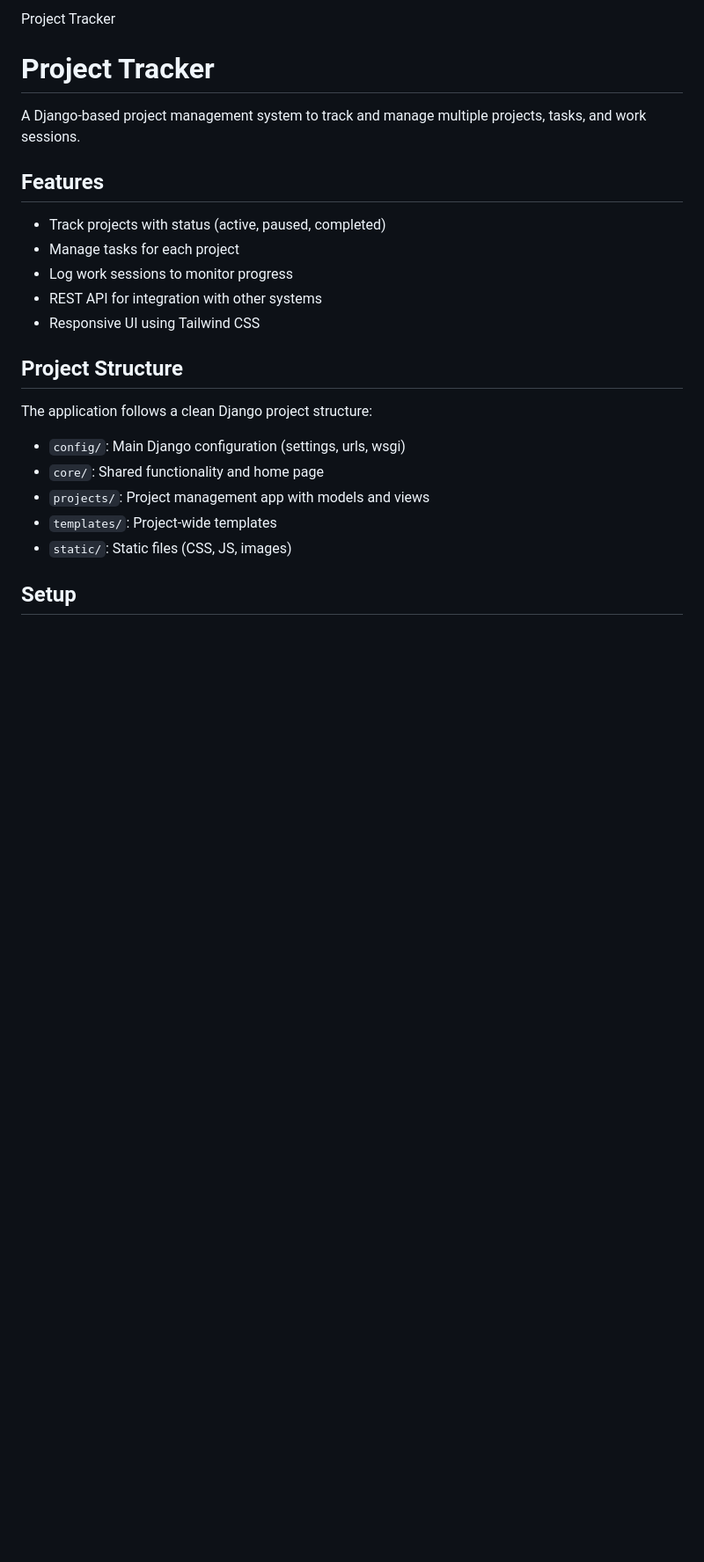
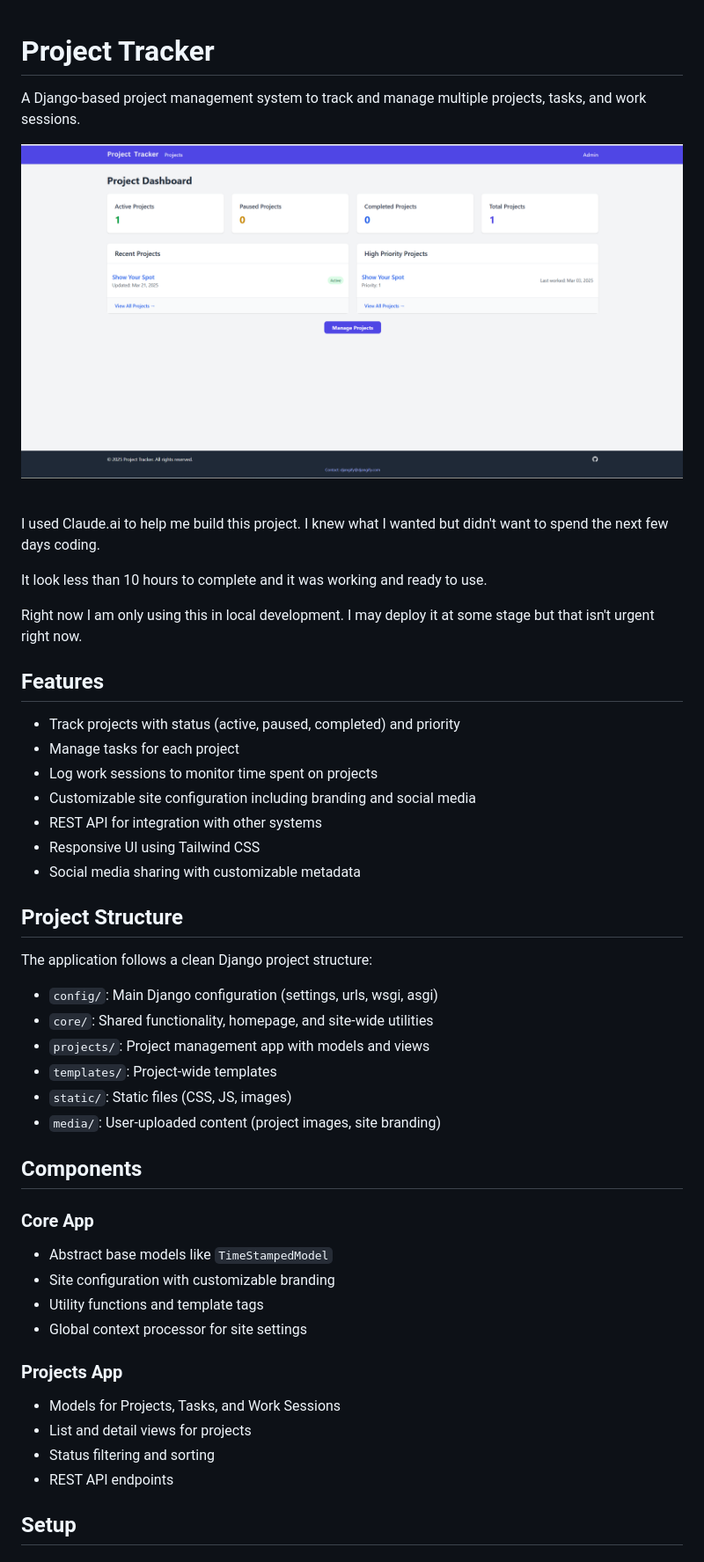
Before and after one commit to djangify/project_tracker, a Markdown page: README.md, the part around the change printed below. Shown: that part at 88% size. GitHub-like rendering; pictures changed too: readme/images/pt-front.png (added); blank space fills up the shorter version.

```diff
--- a/README.md
+++ b/README.md
@@ -1,26 +1,49 @@
-Project Tracker
-
 # Project Tracker
 
 A Django-based project management system to track and manage multiple projects, tasks, and work sessions.
 
+<img src="readme/images/pt-front.png" width="100%"><br><br>
+
+I used Claude.ai to help me build this project. I knew what I wanted but didn't want to spend the next few days coding.
+
+It look less than 10 hours to complete and it was working and ready to use.
+
+Right now I am only using this in local development. I may deploy it at some stage but that isn't urgent right now.
+
 ## Features
 
-- Track projects with status (active, paused, completed)
+- Track projects with status (active, paused, completed) and priority
 - Manage tasks for each project
-- Log work sessions to monitor progress
+- Log work sessions to monitor time spent on projects
+- Customizable site configuration including branding and social media
 - REST API for integration with other systems
 - Responsive UI using Tailwind CSS
+- Social media sharing with customizable metadata
 
 ## Project Structure
 
 The application follows a clean Django project structure:
 
-- `config/`: Main Django configuration (settings, urls, wsgi)
-- `core/`: Shared functionality and home page
+- `config/`: Main Django configuration (settings, urls, wsgi, asgi)
+- `core/`: Shared functionality, homepage, and site-wide utilities
 - `projects/`: Project management app with models and views
 - `templates/`: Project-wide templates
 - `static/`: Static files (CSS, JS, images)
+- `media/`: User-uploaded content (project images, site branding)
+
+## Components
+
+### Core App
+- Abstract base models like `TimeStampedModel`
+- Site configuration with customizable branding
+- Utility functions and template tags
+- Global context processor for site settings
+
+### Projects App
+- Models for Projects, Tasks, and Work Sessions
+- List and detail views for projects
+- Status filtering and sorting
+- REST API endpoints
 
 ## Setup
 
```
Also changed, not shown: other parts of README.md (+9 -1 lines).
